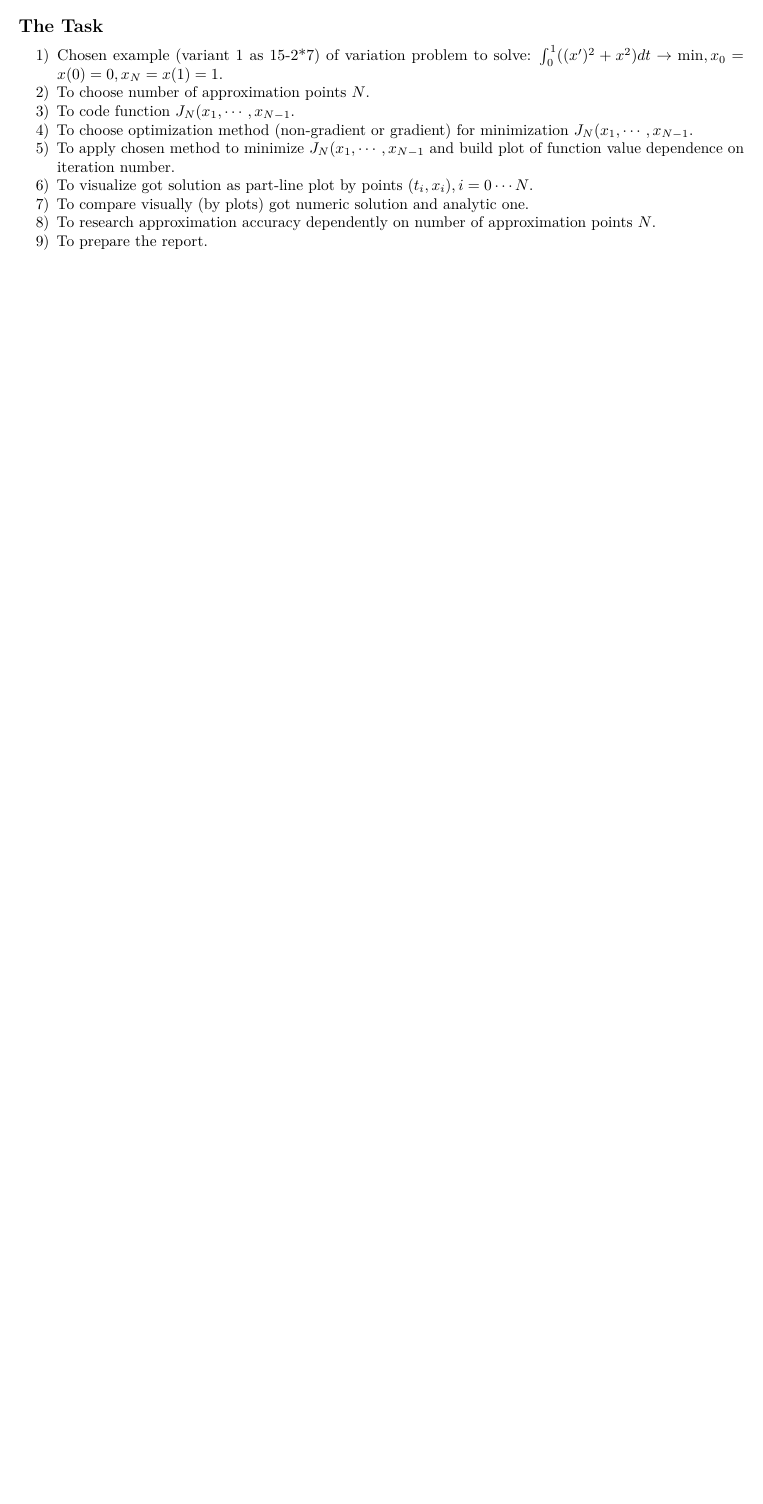
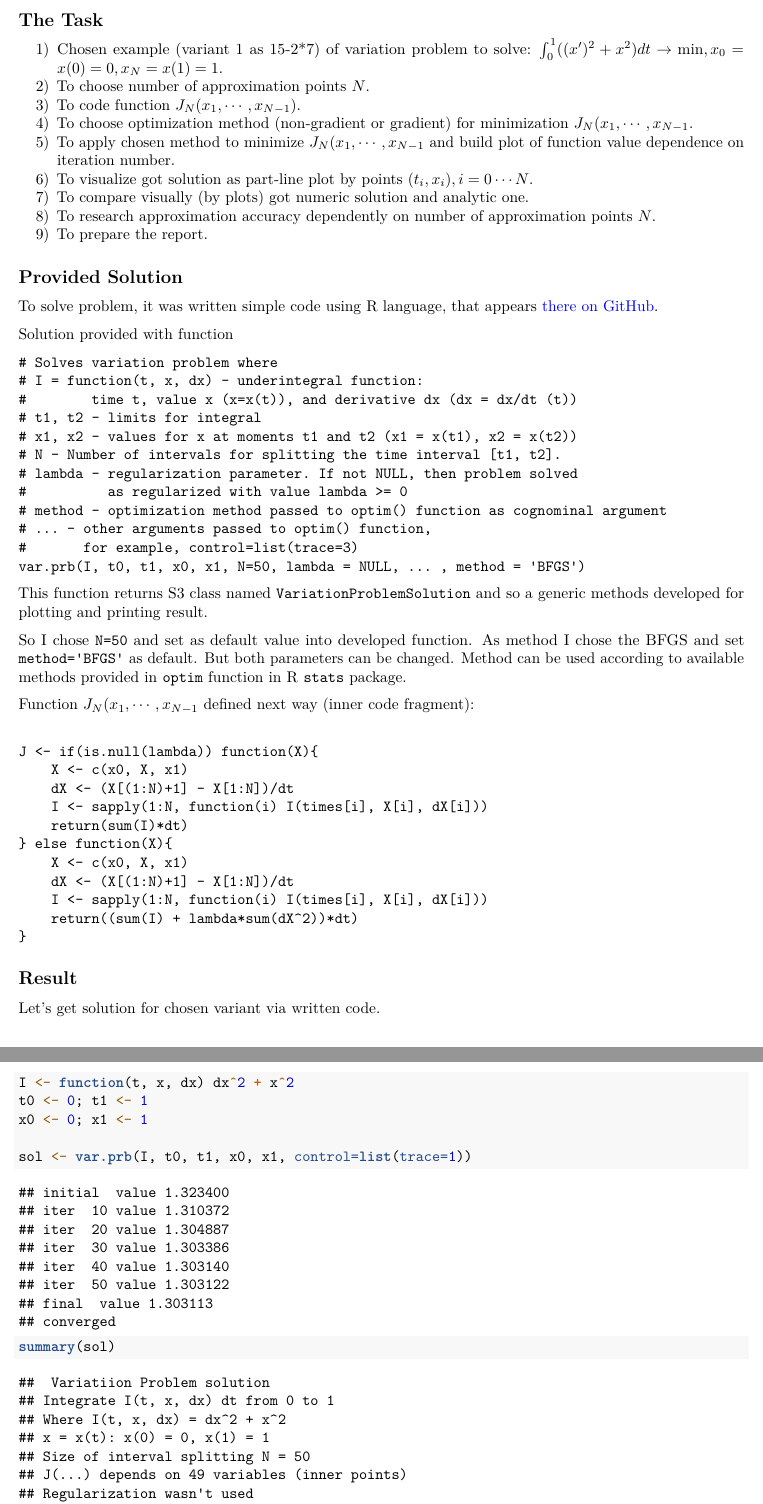
Before and after one commit to dPaliura/Control_theory_labs, an R Markdown document (lab3/report.rmd): part of the page before the commit and two parts of pages 2 and 3 of 5 after it, the two joined at a grey line, cut so that both start at the same text, the shorter picture padded with empty space. Rendered offline with R 4.5, knitr and Pandoc, then LaTeX, with nearby package versions.

Commit message:
Half of research main part done.

````diff
--- a/lab3/report.rmd
+++ b/lab3/report.rmd
@@ -37,3 +75,59 @@ It contains performance of the task according to variant.
 8) To research approximation accuracy dependently on number of approximation
     points $N$.
 9) To prepare the report.
+
+## Provided Solution
+
+To solve problem, it was written simple code using R language, that appears
+[there on GitHub](https://github.com/dPaliura/Control_theory_labs/blob/main/lab3/model.R).
+
+Solution provided with function
+```
+# Solves variation problem where
+# I = function(t, x, dx) - underintegral function:
+#        time t, value x (x=x(t)), and derivative dx (dx = dx/dt (t))
+# t1, t2 - limits for integral
+# x1, x2 - values for x at moments t1 and t2 (x1 = x(t1), x2 = x(t2))
+# N - Number of intervals for splitting the time interval [t1, t2].
+# lambda - regularization parameter. If not NULL, then problem solved
+#          as regularized with value lambda >= 0
+# method - optimization method passed to optim() function as cognominal argument
+# ... - other arguments passed to optim() function,
+#       for example, control=list(trace=3)
+var.prb(I, t0, t1, x0, x1, N=50, lambda = NULL, ... , method = 'BFGS')
+```
+This function returns S3 class named ```VariationProblemSolution``` and so
+a generic methods developed for plotting and printing result.
+
+So I chose ```N=50``` and set as default value into developed function.
+As method I chose the BFGS and set ```method='BFGS'``` as default. But both
+parameters can be changed. Method can be used according to available methods
+provided in ```optim``` function in R ```stats``` package.
+
+Function $J_N(x_1, \cdots ,x_{N-1}$ defined next way (inner code fragment):\
+```
+J <- if(is.null(lambda)) function(X){
+    X <- c(x0, X, x1)
+    dX <- (X[(1:N)+1] - X[1:N])/dt
+    I <- sapply(1:N, function(i) I(times[i], X[i], dX[i]))
+    return(sum(I)*dt)
+} else function(X){
+    X <- c(x0, X, x1)
+    dX <- (X[(1:N)+1] - X[1:N])/dt
+    I <- sapply(1:N, function(i) I(times[i], X[i], dX[i]))
+    return((sum(I) + lambda*sum(dX^2))*dt)
+}
+```
+
+## Result
+
+Let's get solution for chosen variant via written code.
+
+```{r find solution, echo=TRUE}
+I <- function(t, x, dx) dx^2 + x^2
+t0 <- 0; t1 <- 1
+x0 <- 0; x1 <- 1
+
+sol <- var.prb(I, t0, t1, x0, x1, control=list(trace=1))
+
+summary(sol)
````
Also changed, not shown: lab3/report.pdf, lab3/report.rmd (60 more changed lines).
